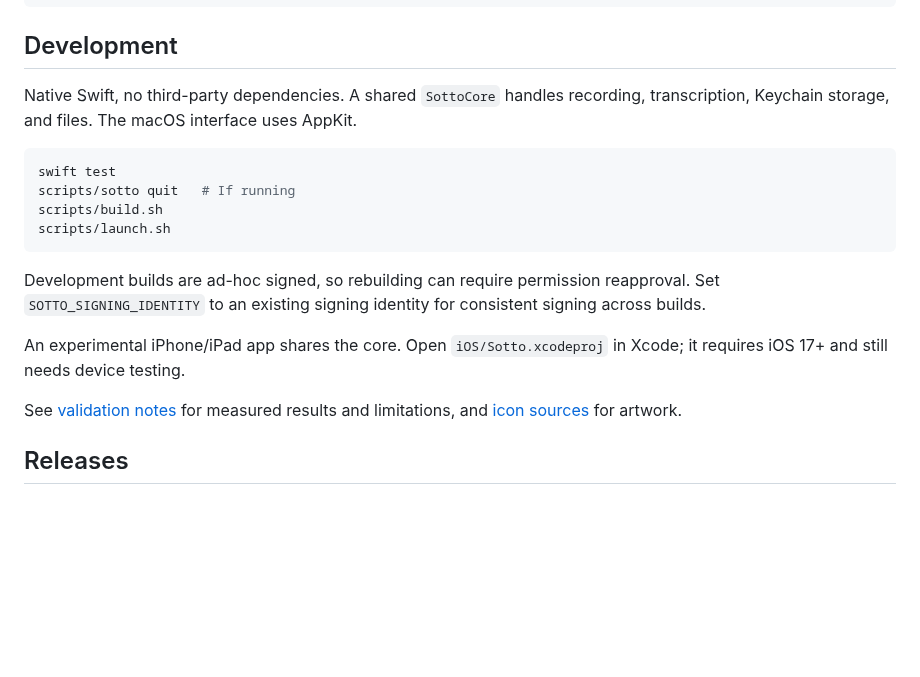
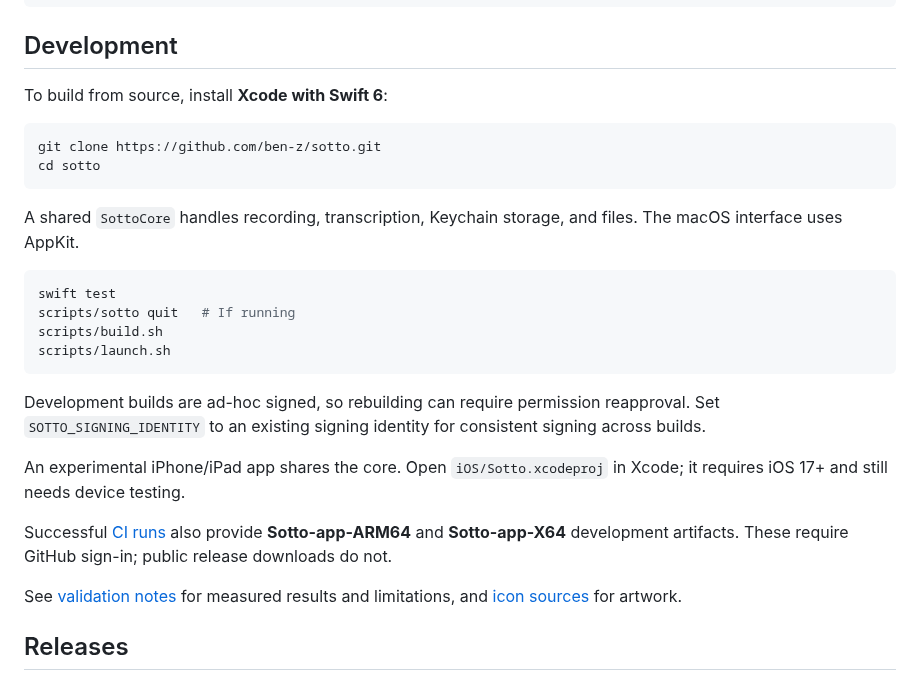
Before and after one commit to ben-z/sotto, a Markdown page: README.md, the part around one of its changes. GitHub-like rendering; blank space fills up the shorter version.

````diff
--- a/README.md
+++ b/README.md
@@ -76,7 +108,14 @@ scripts/sotto quit
 
 ## Development
 
-Native Swift, no third-party dependencies. A shared `SottoCore` handles recording, transcription, Keychain storage, and files. The macOS interface uses AppKit.
+To build from source, install **Xcode with Swift 6**:
+
+```sh
+git clone https://github.com/ben-z/sotto.git
+cd sotto
+```
+
+A shared `SottoCore` handles recording, transcription, Keychain storage, and files. The macOS interface uses AppKit.
 
 ```sh
 swift test
@@ -89,6 +128,8 @@ Development builds are ad-hoc signed, so rebuilding can require permission reapp
 
 An experimental iPhone/iPad app shares the core. Open `iOS/Sotto.xcodeproj` in Xcode; it requires iOS 17+ and still needs device testing.
 
+Successful [CI runs](https://github.com/ben-z/sotto/actions/workflows/ci.yml?query=branch%3Amain) also provide **Sotto-app-ARM64** and **Sotto-app-X64** development artifacts. These require GitHub sign-in; public release downloads do not.
+
 See [validation notes](VALIDATION.md) for measured results and limitations, and [icon sources](design/icon/README.md) for artwork.
 
 ## Releases
````
Also changed, not shown: other parts of README.md (+54 -22 lines), RELEASE_NOTES.md (+8 -7 lines), docs/images/README.md (added, +9 -0 lines), docs/images/indicator-guide.png (added), docs/images/recording.png (added), docs/images/settings.png (added), docs/images/transcribing.png (added), 4 other files.
